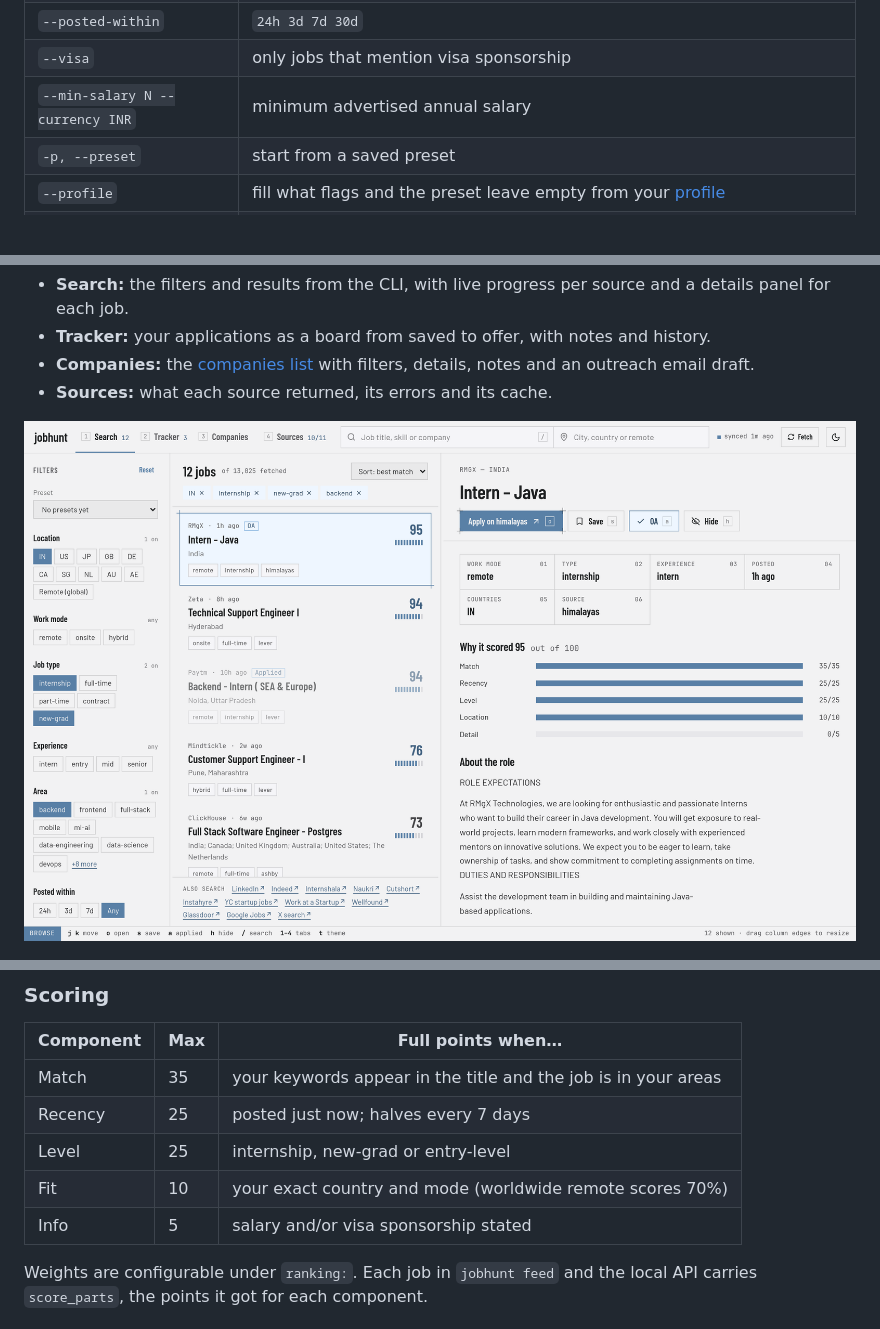
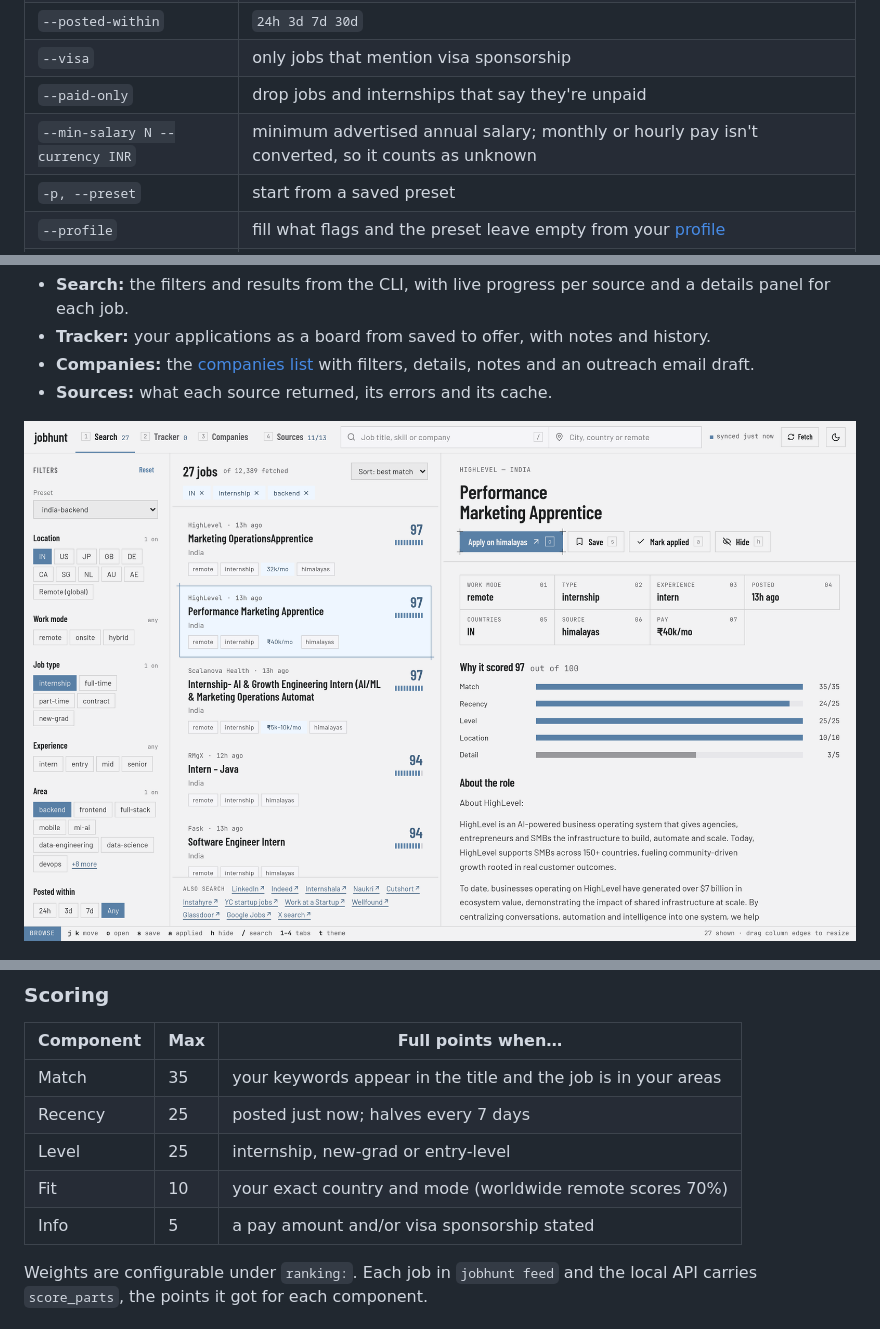
Before and after one commit to itxkarthik/jobhunt, a Markdown page: README.md, 3 parts joined by grey strips. Rendered like a GitHub page; pictures changed too: docs/images/web-search.png; blank space fills up the shorter version.

```diff
--- a/README.md
+++ b/README.md
@@ -118,7 +120,8 @@ Available on `search`, `tui`, `export`, `watch` and `preset save`.
 | `-k, --keywords` / `-x, --exclude` | include jobs mentioning any / drop jobs mentioning any |
 | `--posted-within` | `24h 3d 7d 30d` |
 | `--visa` | only jobs that mention visa sponsorship |
-| `--min-salary N --currency INR` | minimum advertised annual salary |
+| `--paid-only` | drop jobs and internships that say they're unpaid |
+| `--min-salary N --currency INR` | minimum advertised annual salary; monthly or hourly pay isn't converted, so it counts as unknown |
 | `-p, --preset` | start from a saved preset |
 | `--profile` | fill what flags and the preset leave empty from your [profile](#profile-and-digest) |
 | `--company-stage` / `--company-headcount` | only jobs at [listed companies](#companies) at these stages or sizes |
@@ -344,7 +348,7 @@ Results are cached in SQLite per source, already cleaned and classified, so a re
 | Recency | 25 | posted just now; halves every 7 days |
 | Level | 25 | internship, new-grad or entry-level |
 | Fit | 10 | your exact country and mode (worldwide remote scores 70%) |
-| Info | 5 | salary and/or visa sponsorship stated |
+| Info | 5 | a pay amount and/or visa sponsorship stated |
 
 Weights are configurable under `ranking:`. Each job in `jobhunt feed` and the local API carries `score_parts`, the points it got for each component.
 
```
Also changed, not shown: other parts of README.md (+3 -0 lines), AGENTS.md (+2 -1 lines), docs/api.md (+3 -0 lines), docs/images/search.png, docs/images/tui.png, 3 other files.
